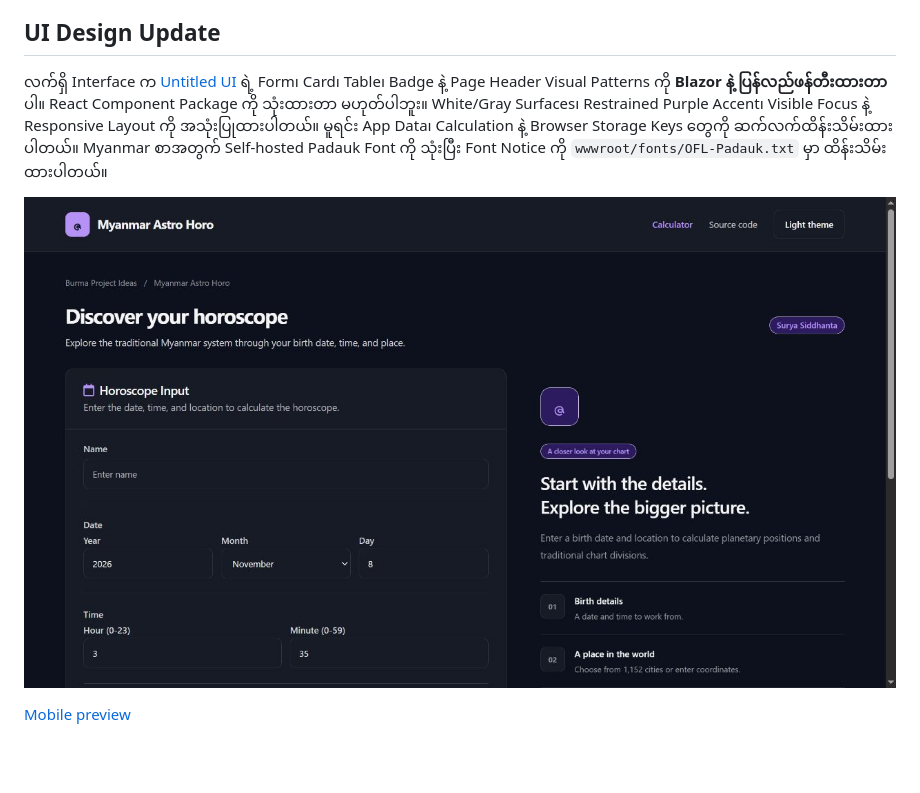
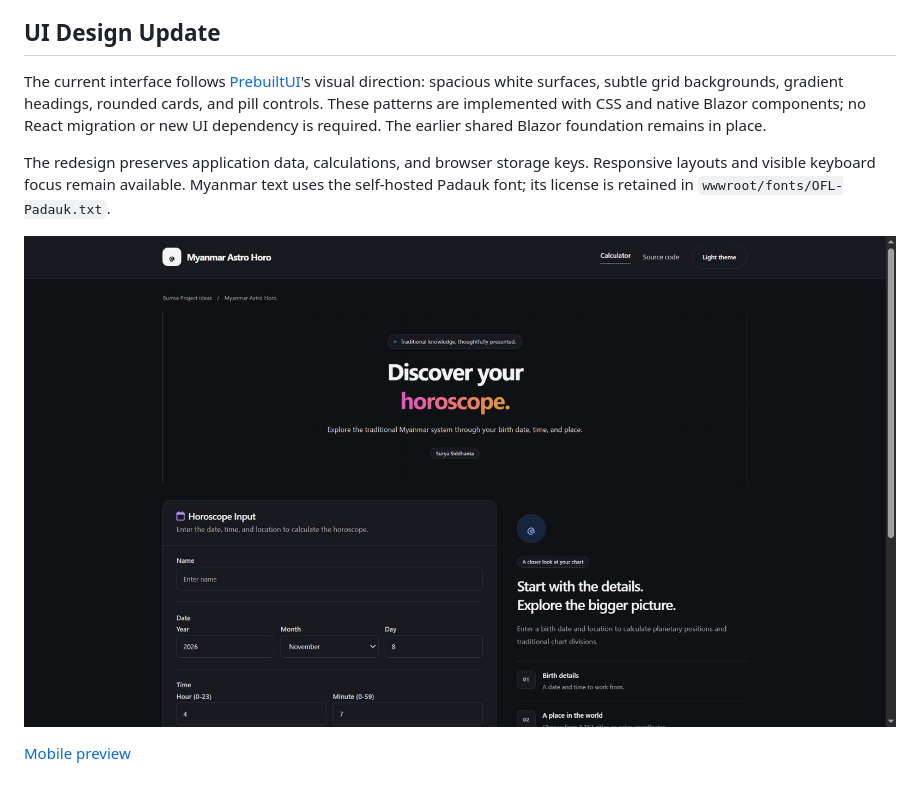
Before and after one commit to burma-project-ideas/myanmar-astro-horo, a Markdown page: README.md, the part around the change. Drawn GitHub-style; pictures changed too: screenshots/redesign-desktop.jpg; blank space fills up the shorter version.

Commit message:
docs: refresh design notes and responsive previews

```diff
--- a/README.md
+++ b/README.md
@@ -68,8 +68,10 @@ Input → Time/Location Normalization → Calculation → Result Model → Chart
 
 ## UI Design Update
 
-လက်ရှိ Interface က [Untitled UI](https://www.untitledui.com/react/components) ရဲ့ Form၊ Card၊ Table၊ Badge နဲ့ Page Header Visual Patterns ကို **Blazor နဲ့ ပြန်လည်ဖန်တီးထားတာ** ပါ။ React Component Package ကို သုံးထားတာ မဟုတ်ပါဘူး။ White/Gray Surfaces၊ Restrained Purple Accent၊ Visible Focus နဲ့ Responsive Layout ကို အသုံးပြုထားပါတယ်။ မူရင်း App Data၊ Calculation နဲ့ Browser Storage Keys တွေကို ဆက်လက်ထိန်းသိမ်းထားပါတယ်။ Myanmar စာအတွက် Self-hosted Padauk Font ကို သုံးပြီး Font Notice ကို `wwwroot/fonts/OFL-Padauk.txt` မှာ ထိန်းသိမ်းထားပါတယ်။
+The current interface follows [PrebuiltUI](https://prebuiltui.com/)'s visual direction: spacious white surfaces, subtle grid backgrounds, gradient headings, rounded cards, and pill controls. These patterns are implemented with CSS and native Blazor components; no React migration or new UI dependency is required. The earlier shared Blazor foundation remains in place.
 
-![Redesigned desktop interface](screenshots/redesign-desktop.jpg)
+The redesign preserves application data, calculations, and browser storage keys. Responsive layouts and visible keyboard focus remain available. Myanmar text uses the self-hosted Padauk font; its license is retained in `wwwroot/fonts/OFL-Padauk.txt`.
+
+![PrebuiltUI-inspired desktop interface](screenshots/redesign-desktop.jpg)
 
 [Mobile preview](screenshots/redesign-mobile.jpg)
```
Also changed, not shown: screenshots/redesign-mobile.jpg.
